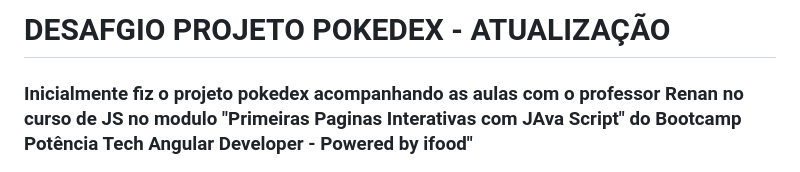
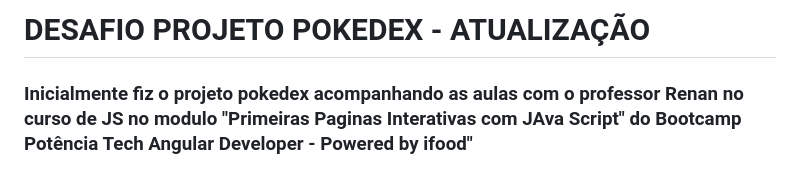
Before and after one commit to Phap1802/JavaScript_Project_Pokedex, a Markdown page: README.md, the part around the change. GitHub-like rendering.

```diff
--- a/README.md
+++ b/README.md
@@ -1,4 +1,4 @@
-# DESAFGIO PROJETO POKEDEX - ATUALIZAÇÃO
+# DESAFIO PROJETO POKEDEX - ATUALIZAÇÃO
 
 ### Inicialmente fiz o projeto pokedex acompanhando as aulas com o professor Renan no curso de JS no modulo "Primeiras Paginas Interativas com JAva Script" do Bootcamp Potência Tech Angular Developer - Powered by ifood"
 
```
